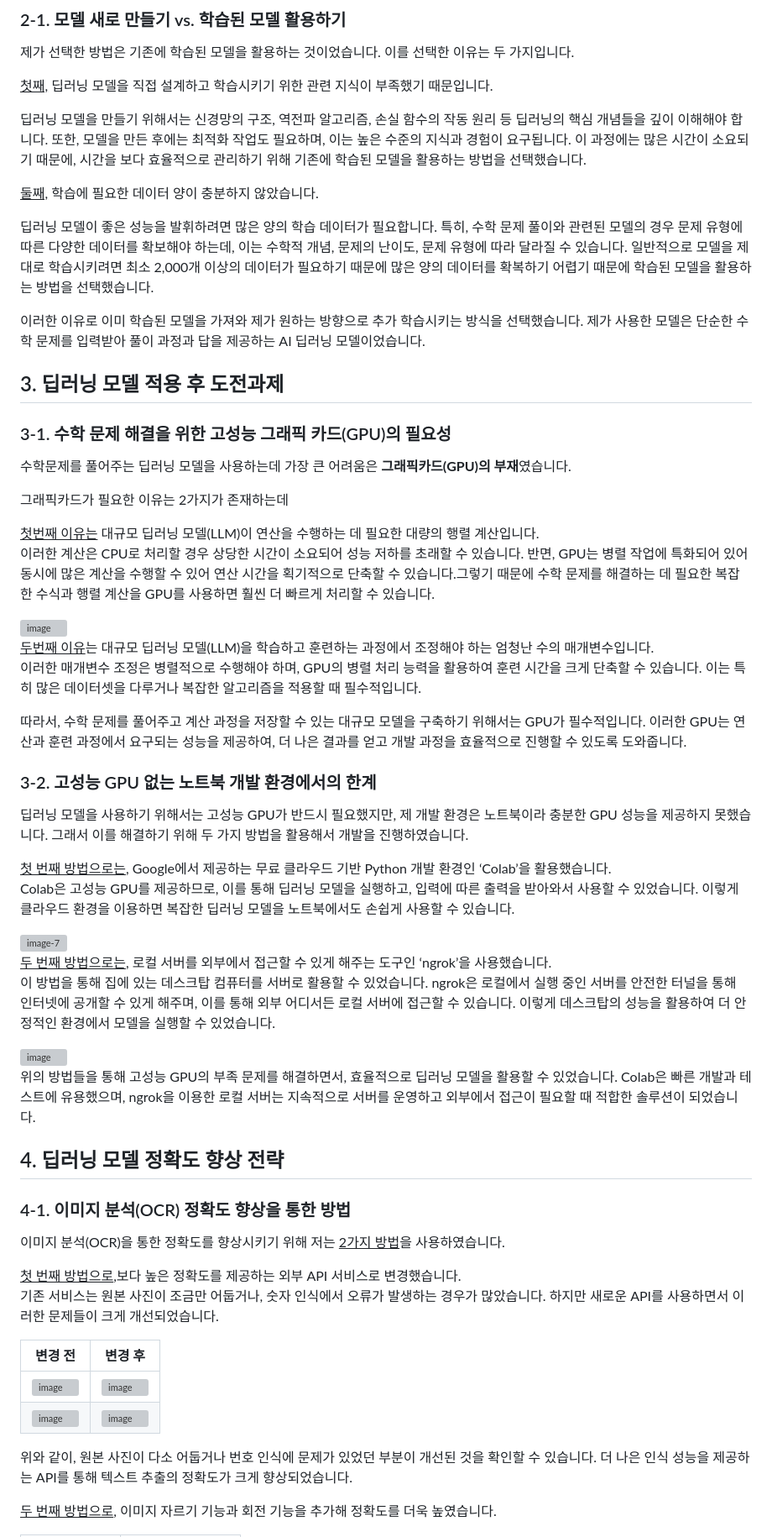
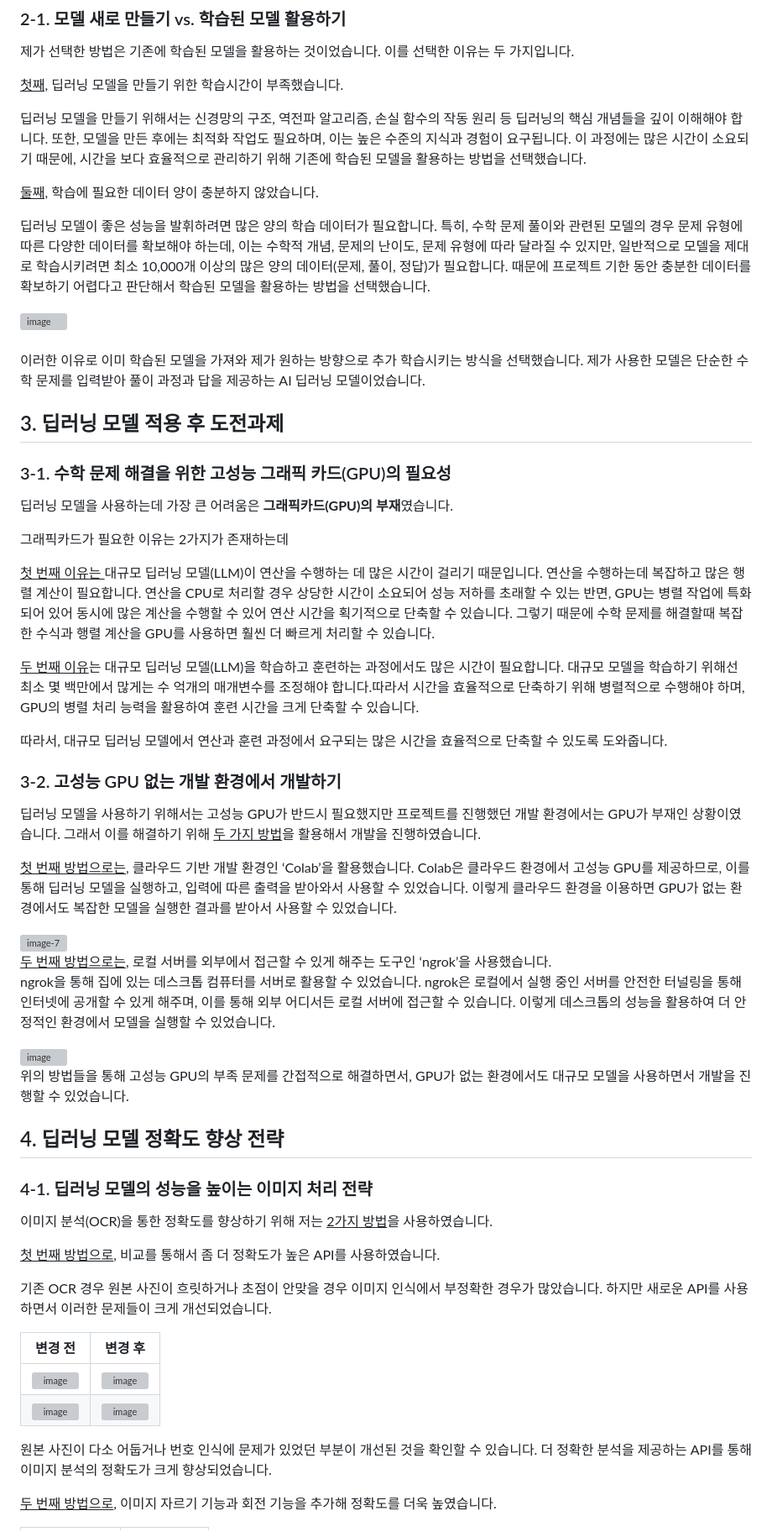
Before and after one commit to SolPict/SolPic-client, a Markdown page: README.md, the part around the change printed below. Shown: that part at 84% size. Rendered like a GitHub page; grey boxes are pictures that could not be loaded.

```diff
--- a/README.md
+++ b/README.md
@@ -180,13 +188,18 @@ AI와 사람을 비교했을 때, 사람은 창의적이고 논리적인 사고
 
 제가 선택한 방법은 기존에 학습된 모델을 활용하는 것이었습니다. 이를 선택한 이유는 두 가지입니다.
 
-<INS>첫째,</INS> 딥러닝 모델을 직접 설계하고 학습시키기 위한 관련 지식이 부족했기 때문입니다.
+<INS>첫째,</INS> 딥러닝 모델을 만들기 위한 학습시간이 부족했습니다.
 
 딥러닝 모델을 만들기 위해서는 신경망의 구조, 역전파 알고리즘, 손실 함수의 작동 원리 등 딥러닝의 핵심 개념들을 깊이 이해해야 합니다. 또한, 모델을 만든 후에는 최적화 작업도 필요하며, 이는 높은 수준의 지식과 경험이 요구됩니다. 이 과정에는 많은 시간이 소요되기 때문에, 시간을 보다 효율적으로 관리하기 위해 기존에 학습된 모델을 활용하는 방법을 선택했습니다.
 
 <INS>둘째,</INS> 학습에 필요한 데이터 양이 충분하지 않았습니다.
 
-딥러닝 모델이 좋은 성능을 발휘하려면 많은 양의 학습 데이터가 필요합니다. 특히, 수학 문제 풀이와 관련된 모델의 경우 문제 유형에 따른 다양한 데이터를 확보해야 하는데, 이는 수학적 개념, 문제의 난이도, 문제 유형에 따라 달라질 수 있습니다. 일반적으로 모델을 제대로 학습시키려면 최소 2,000개 이상의 데이터가 필요하기 때문에 많은 양의 데이터를 확복하기 어렵기 때문에 학습된 모델을 활용하는 방법을 선택했습니다.
+딥러닝 모델이 좋은 성능을 발휘하려면 많은 양의 학습 데이터가 필요합니다. 특히, 수학 문제 풀이와 관련된 모델의 경우 문제 유형에 따른 다양한 데이터를 확보해야 하는데, 이는 수학적 개념, 문제의 난이도, 문제 유형에 따라 달라질 수 있지만, 일반적으로 모델을 제대로 학습시키려면 최소 10,000개 이상의 많은 양의 데이터(문제, 풀이, 정답)가 필요합니다. 때문에 프로젝트 기한 동안 충분한 데이터를 확보하기 어렵다고 판단해서 학습된 모델을 활용하는 방법을 선택했습니다.
+
+<div align="left">
+  <img width="700" alt="image" src="https://github.com/user-attachments/assets/3ab06a1a-d6b6-49b0-aedd-ca46685fcdaa">
+</div>
+<br>
 
 이러한 이유로 이미 학습된 모델을 가져와 제가 원하는 방향으로 추가 학습시키는 방식을 선택했습니다. 제가 사용한 모델은 단순한 수학 문제를 입력받아 풀이 과정과 답을 제공하는 AI 딥러닝 모델이었습니다.
 
@@ -194,58 +207,54 @@ AI와 사람을 비교했을 때, 사람은 창의적이고 논리적인 사고
 
 ### 3-1. 수학 문제 해결을 위한 고성능 그래픽 카드(GPU)의 필요성
 
-수학문제를 풀어주는 딥러닝 모델을 사용하는데 가장 큰 어려움은 **그래픽카드(GPU)의 부재**였습니다.
+딥러닝 모델을 사용하는데 가장 큰 어려움은 **그래픽카드(GPU)의 부재**였습니다.
 
 그래픽카드가 필요한 이유는 2가지가 존재하는데
 
-<INS>첫번째 이유는</INS> 대규모 딥러닝 모델(LLM)이 연산을 수행하는 데 필요한 대량의 행렬 계산입니다.
-이러한 계산은 CPU로 처리할 경우 상당한 시간이 소요되어 성능 저하를 초래할 수 있습니다. 반면, GPU는 병렬 작업에 특화되어 있어 동시에 많은 계산을 수행할 수 있어 연산 시간을 획기적으로 단축할 수 있습니다.그렇기 때문에 수학 문제를 해결하는 데 필요한 복잡한 수식과 행렬 계산을 GPU를 사용하면 훨씬 더 빠르게 처리할 수 있습니다.
+<INS>첫 번째 이유는 </INS> 대규모 딥러닝 모델(LLM)이 연산을 수행하는 데 많은 시간이 걸리기 때문입니다.
+연산을 수행하는데 복잡하고 많은 행렬 계산이 필요합니다. 연산을 CPU로 처리할 경우 상당한 시간이 소요되어 성능 저하를 초래할 수 있는 반면, GPU는 병렬 작업에 특화되어 있어 동시에 많은 계산을 수행할 수 있어 연산 시간을 획기적으로 단축할 수 있습니다. 그렇기 때문에 수학 문제를 해결할때 복잡한 수식과 행렬 계산을 GPU를 사용하면 훨씬 더 빠르게 처리할 수 있습니다.
 
-<img width="700" alt="image" src="https://github.com/user-attachments/assets/369f102a-ab9a-43b2-89a4-8a9f79f7decc">
+<INS>두 번째 이유</INS>는 대규모 딥러닝 모델(LLM)을 학습하고 훈련하는 과정에서도 많은 시간이 필요합니다.
+대규모 모델을 학습하기 위해선 최소 몇 백만에서 많게는 수 억개의 매개변수를 조정해야 합니다.따라서 시간을 효율적으로 단축하기 위해 병렬적으로 수행해야 하며, GPU의 병렬 처리 능력을 활용하여 훈련 시간을 크게 단축할 수 있습니다.
 
-<br>
+따라서, 대규모 딥러닝 모델에서 연산과 훈련 과정에서 요구되는 많은 시간을 효율적으로 단축할 수 있도록 도와줍니다.
 
-<INS>두번째 이유</INS>는 대규모 딥러닝 모델(LLM)을 학습하고 훈련하는 과정에서 조정해야 하는 엄청난 수의 매개변수입니다.
-이러한 매개변수 조정은 병렬적으로 수행해야 하며, GPU의 병렬 처리 능력을 활용하여 훈련 시간을 크게 단축할 수 있습니다. 이는 특히 많은 데이터셋을 다루거나 복잡한 알고리즘을 적용할 때 필수적입니다.
+### 3-2. 고성능 GPU 없는 개발 환경에서 개발하기
 
-따라서, 수학 문제를 풀어주고 계산 과정을 저장할 수 있는 대규모 모델을 구축하기 위해서는 GPU가 필수적입니다. 이러한 GPU는 연산과 훈련 과정에서 요구되는 성능을 제공하여, 더 나은 결과를 얻고 개발 과정을 효율적으로 진행할 수 있도록 도와줍니다.
+딥러닝 모델을 사용하기 위해서는 고성능 GPU가 반드시 필요했지만 프로젝트를 진행했던 개발 환경에서는 GPU가 부재인 상황이였습니다. 그래서 이를 해결하기 위해 <INS>두 가지 방법</INS>을 활용해서 개발을 진행하였습니다.
 
-### 3-2. 고성능 GPU 없는 노트북 개발 환경에서의 한계
-
-딥러닝 모델을 사용하기 위해서는 고성능 GPU가 반드시 필요했지만, 제 개발 환경은 노트북이라 충분한 GPU 성능을 제공하지 못했습니다.
-그래서 이를 해결하기 위해 두 가지 방법을 활용해서 개발을 진행하였습니다.
-
-<INS>첫 번째 방법으로는</INS>, Google에서 제공하는 무료 클라우드 기반 Python 개발 환경인 ‘Colab’을 활용했습니다.
-Colab은 고성능 GPU를 제공하므로, 이를 통해 딥러닝 모델을 실행하고, 입력에 따른 출력을 받아와서 사용할 수 있었습니다. 이렇게 클라우드 환경을 이용하면 복잡한 딥러닝 모델을 노트북에서도 손쉽게 사용할 수 있습니다.
+<INS>첫 번째 방법으로는</INS>, 클라우드 기반 개발 환경인 ‘Colab’을 활용했습니다.
+Colab은 클라우드 환경에서 고성능 GPU를 제공하므로, 이를 통해 딥러닝 모델을 실행하고, 입력에 따른 출력을 받아와서 사용할 수 있었습니다. 이렇게 클라우드 환경을 이용하면 GPU가 없는 환경에서도 복잡한 모델을 실행한 결과를 받아서 사용할 수 있었습니다.
 
  <img width="700" alt="image-7" src="https://github.com/user-attachments/assets/3978fcf5-82a9-4fb1-b631-38cc72ac8ccf">
 
 <br>
 
 <INS>두 번째 방법으로는</INS>, 로컬 서버를 외부에서 접근할 수 있게 해주는 도구인 ‘ngrok’을 사용했습니다.
-이 방법을 통해 집에 있는 데스크탑 컴퓨터를 서버로 활용할 수 있었습니다. ngrok은 로컬에서 실행 중인 서버를 안전한 터널을 통해 인터넷에 공개할 수 있게 해주며, 이를 통해 외부 어디서든 로컬 서버에 접근할 수 있습니다. 이렇게 데스크탑의 성능을 활용하여 더 안정적인 환경에서 모델을 실행할 수 있었습니다.
+ngrok을 통해 집에 있는 데스크톱 컴퓨터를 서버로 활용할 수 있었습니다. ngrok은 로컬에서 실행 중인 서버를 안전한 터널링을 통해 인터넷에 공개할 수 있게 해주며, 이를 통해 외부 어디서든 로컬 서버에 접근할 수 있습니다. 이렇게 데스크톱의 성능을 활용하여 더 안정적인 환경에서 모델을 실행할 수 있었습니다.
 
  <img width="700" alt="image" src="https://github.com/user-attachments/assets/8e44e336-7c52-444d-a9a5-0feac95c631b">
 
  <br>
 
-위의 방법들을 통해 고성능 GPU의 부족 문제를 해결하면서, 효율적으로 딥러닝 모델을 활용할 수 있었습니다. Colab은 빠른 개발과 테스트에 유용했으며, ngrok을 이용한 로컬 서버는 지속적으로 서버를 운영하고 외부에서 접근이 필요할 때 적합한 솔루션이 되었습니다.
+위의 방법들을 통해 고성능 GPU의 부족 문제를 간접적으로 해결하면서, GPU가 없는 환경에서도 대규모 모델을 사용하면서 개발을 진행할 수 있었습니다.
 
 ## 4. 딥러닝 모델 정확도 향상 전략
 
-### 4-1. 이미지 분석(OCR) 정확도 향상을 통한 방법
+### 4-1. 딥러닝 모델의 성능을 높이는 이미지 처리 전략
 
-이미지 분석(OCR)을 통한 정확도를 향상시키기 위해 저는 <INS>2가지 방법</INS>을 사용하였습니다.
+이미지 분석(OCR)을 통한 정확도를 향상하기 위해 저는 <INS>2가지 방법</INS>을 사용하였습니다.
 
-<INS>첫 번째 방법으로</INS>,보다 높은 정확도를 제공하는 외부 API 서비스로 변경했습니다.
-기존 서비스는 원본 사진이 조금만 어둡거나, 숫자 인식에서 오류가 발생하는 경우가 많았습니다. 하지만 새로운 API를 사용하면서 이러한 문제들이 크게 개선되었습니다.
+<INS>첫 번째 방법으로</INS>, 비교를 통해서 좀 더 정확도가 높은 API를 사용하였습니다.
 
-| 변경 전                                                                                                                          | 변경 후                                                                                                                          |
-| -------------------------------------------------------------------------------------------------------------------------------- | -------------------------------------------------------------------------------------------------------------------------------- |
+기존 OCR 경우 원본 사진이 흐릿하거나 초점이 안맞을 경우 이미지 인식에서 부정확한 경우가 많았습니다. 하지만 새로운 API를 사용하면서 이러한 문제들이 크게 개선되었습니다.
+
+|                                                             변경 전                                                              |                                                             변경 후                                                              |
+| :------------------------------------------------------------------------------------------------------------------------------: | :------------------------------------------------------------------------------------------------------------------------------: |
 | <img width="300" height="130" alt="image" src="https://github.com/user-attachments/assets/d993e768-e3c3-4022-b6d8-6d63443a1965"> | <img width="300" height="130" alt="image" src="https://github.com/user-attachments/assets/251c775b-1976-45aa-a145-fed607ccb9cd"> |
 | <img width="300" height="130" alt="image" src="https://github.com/user-attachments/assets/72adfe4f-9062-48a0-baaf-14e0749277b7"> | <img width="300" height="130" alt="image" src="https://github.com/user-attachments/assets/1f2108e2-3ef5-4d75-a9d8-aa26d0d8181f"> |
 
-위와 같이, 원본 사진이 다소 어둡거나 번호 인식에 문제가 있었던 부분이 개선된 것을 확인할 수 있습니다. 더 나은 인식 성능을 제공하는 API를 통해 텍스트 추출의 정확도가 크게 향상되었습니다.
+원본 사진이 다소 어둡거나 번호 인식에 문제가 있었던 부분이 개선된 것을 확인할 수 있습니다. 더 정확한 분석을 제공하는 API를 통해 이미지 분석의 정확도가 크게 향상되었습니다.
 
 <INS>두 번째 방법으로</INS>, 이미지 자르기 기능과 회전 기능을 추가해 정확도를 더욱 높였습니다.
 
```
Also changed, not shown: other parts of README.md (+56 -47 lines).
